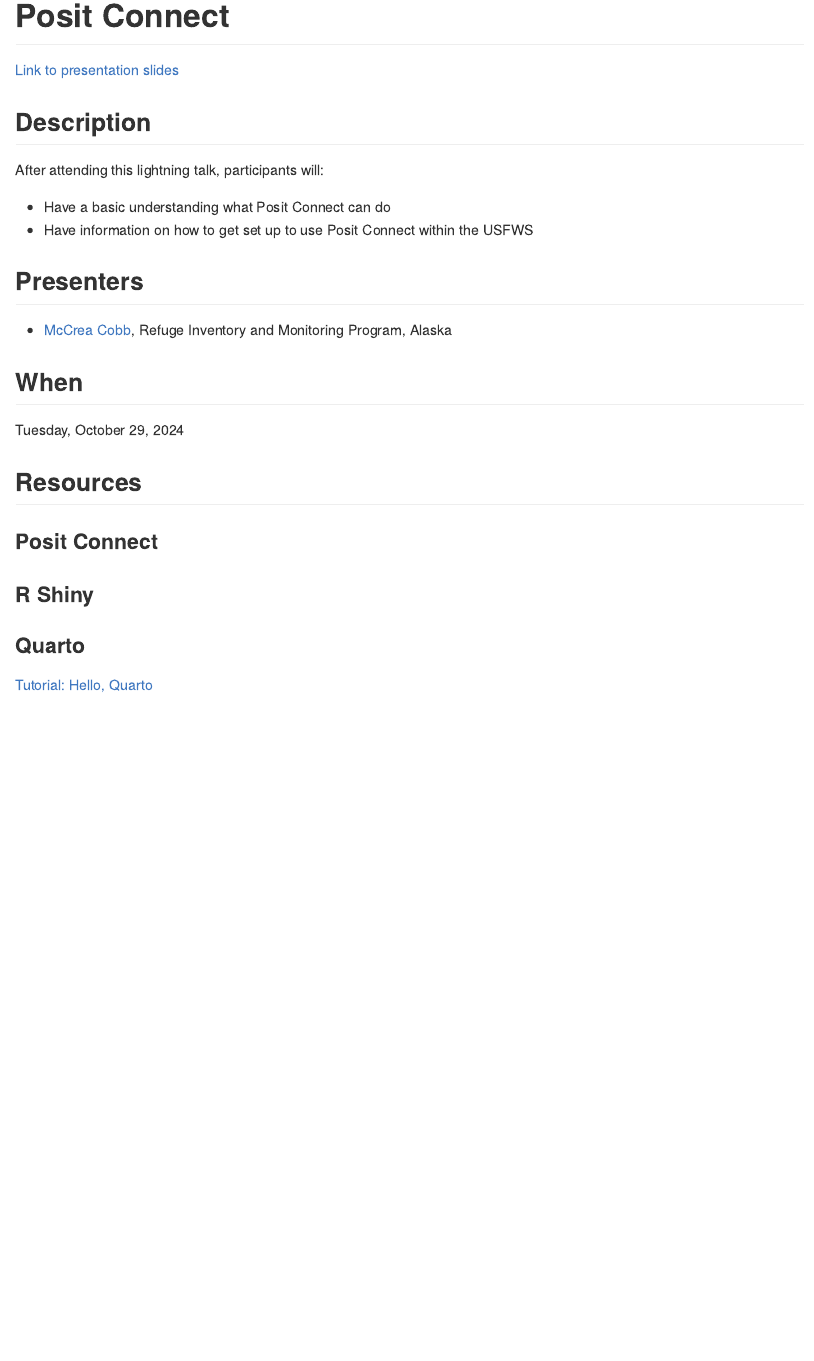
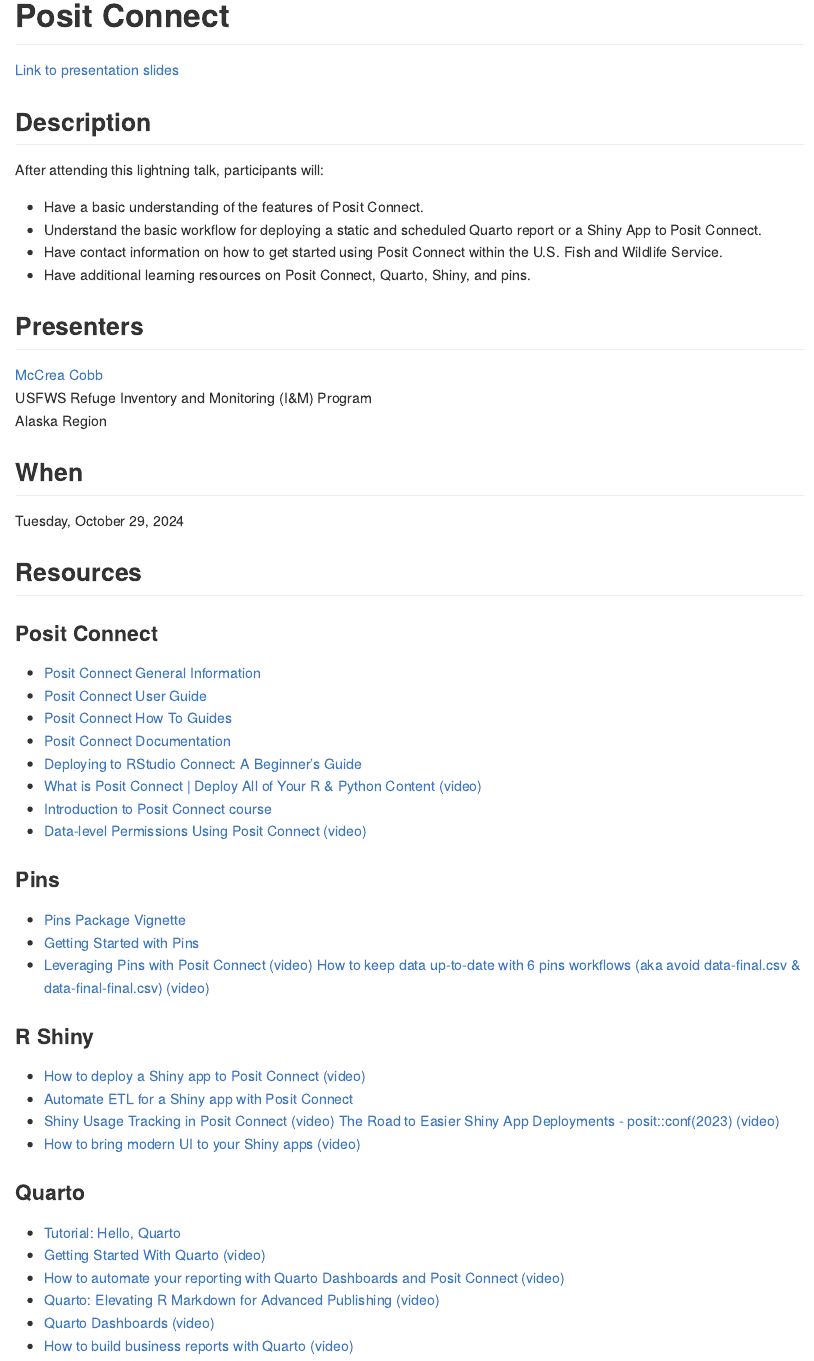
Before and after one commit to USFWS/posit-connect-presentation, an R Markdown document (README.rmd): the page in a window 1100 px wide, from 80 px down. The pictures show the output file README.md that the author committed with the source, drawn offline in the style of GitHub; badge pictures from the web are left out.

Commit message:
Update README

```diff
--- a/README.rmd
+++ b/README.rmd
@@ -22,12 +22,16 @@
 
 After attending this lightning talk, participants will:
 
-- Have a basic understanding what Posit Connect can do
-- Have information on how to get set up to use Posit Connect within the USFWS
+- Have a basic understanding of the features of Posit Connect.
+- Understand the basic workflow for deploying a static and scheduled Quarto report or a Shiny App to Posit Connect.
+- Have contact information on how to get started using Posit Connect within the U.S. Fish and Wildlife Service.
+- Have additional learning resources on Posit Connect, Quarto, Shiny, and pins.
 
 ## Presenters
 
--   [McCrea Cobb](mailto:mccrea_cobb@fws.gov), Refuge Inventory and Monitoring Program, Alaska
+[McCrea Cobb](mailto:mccrea_cobb@fws.gov)
+USFWS Refuge Inventory and Monitoring (I&M) Program
+Alaska Region
 
 ## When
 
@@ -37,7 +41,34 @@
 
 ### Posit Connect
 
+- [Posit Connect General Information](https://posit.co/products/enterprise/connect/)
+- [Posit Connect User Guide](https://docs.posit.co/connect/user/)
+- [Posit Connect How To Guides](https://docs.posit.co/connect/how-to/)
+- [Posit Connect Documentation](https://docs.posit.co/pct/documentation.html)
+- [Deploying to RStudio Connect: A Beginner's Guide](https://www.appsilon.com/post/deploying-to-rstudio-connect)
+- [What is Posit Connect | Deploy All of Your R & Python Content (video)](https://www.youtube.com/watch?v=YdRa0ef9TGQ)
+- [Introduction to Posit Connect course](https://www.jumpingrivers.com/training/course/introduction-posit-connect-deployment-management/)
+- [Data-level Permissions Using Posit Connect (video)](https://www.youtube.com/watch?v=ivEoeyWJzVY)
+
+### Pins
+
+- [Pins Package Vignette](https://pins.rstudio.com/index.html)
+- [Getting Started with Pins](https://pins.rstudio.com/articles/pins.html)
+- [Leveraging Pins with Posit Connect (video)](https://www.youtube.com/watch?v=q7yCapEdzhk)
+[How to keep data up-to-date with 6 pins workflows (aka avoid data-final.csv & data-final-final.csv) (video)](https://www.youtube.com/watch?v=t8A-ysXinpE)
+
 ### R Shiny
 
+- [How to deploy a Shiny app to Posit Connect (video)](https://www.youtube.com/watch?v=i61kMfGBFgQ)
+- [Automate ETL for a Shiny app with Posit Connect](https://cran.r-project.org/web/packages/pins/vignettes/posit-connect.html)
+- [Shiny Usage Tracking in Posit Connect (video)](https://www.youtube.com/watch?v=0iljqY9j64U)
+[The Road to Easier Shiny App Deployments - posit::conf(2023) (video)](https://www.youtube.com/watch?v=Um74HcYhhzE)
+- [How to bring modern UI to your Shiny apps (video)](https://www.youtube.com/watch?v=O6WLERr5bKU)
+
 ### Quarto
-[Tutorial: Hello, Quarto](https://quarto.org/docs/get-started/hello/rstudio.html)
+- [Tutorial: Hello, Quarto](https://quarto.org/docs/get-started/hello/rstudio.html)
+- [Getting Started With Quarto (video)](https://www.youtube.com/watch?v=_f3latmOhew)
+- [How to automate your reporting with Quarto Dashboards and Posit Connect (video)](https://www.youtube.com/watch?v=xnJuXOw7iu8)
+- [Quarto: Elevating R Markdown for Advanced Publishing (video)](https://www.youtube.com/watch?v=8qR0wtJEDX4)
+- [Quarto Dashboards (video)](https://www.youtube.com/watch?v=_VGJIPRGTy4)
+- [How to build business reports with Quarto (video)](https://www.youtube.com/watch?v=Hl9TvhlzfV4)
```
Also changed, not shown: README.md, README.rmd (2 more changed lines).
